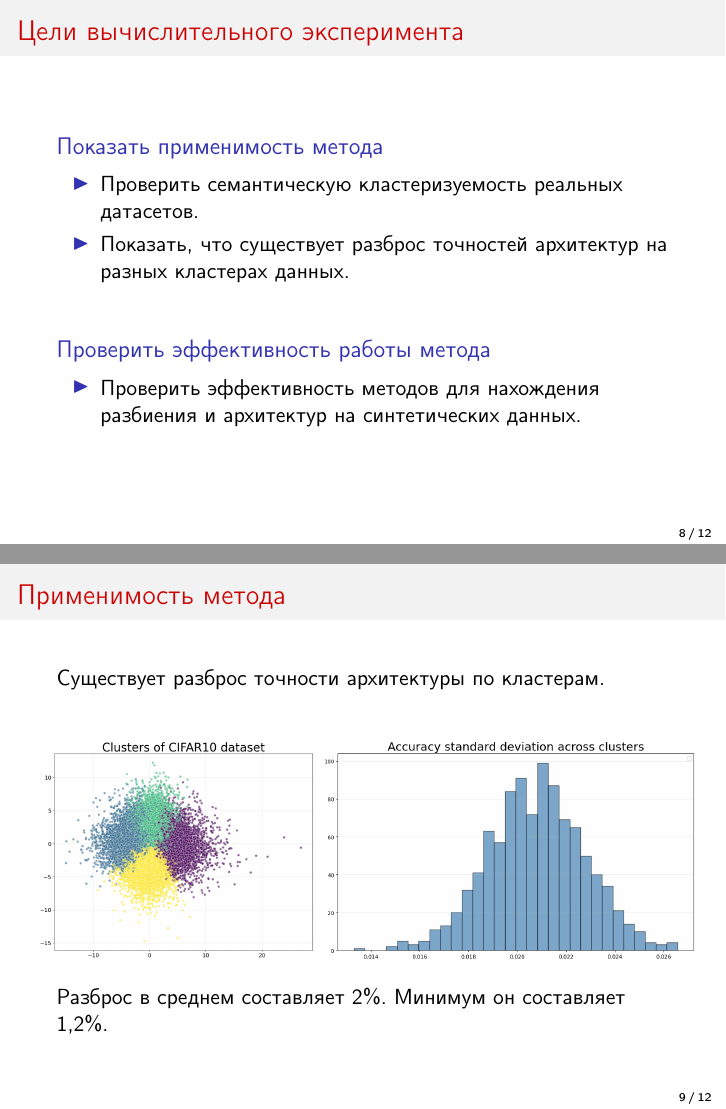
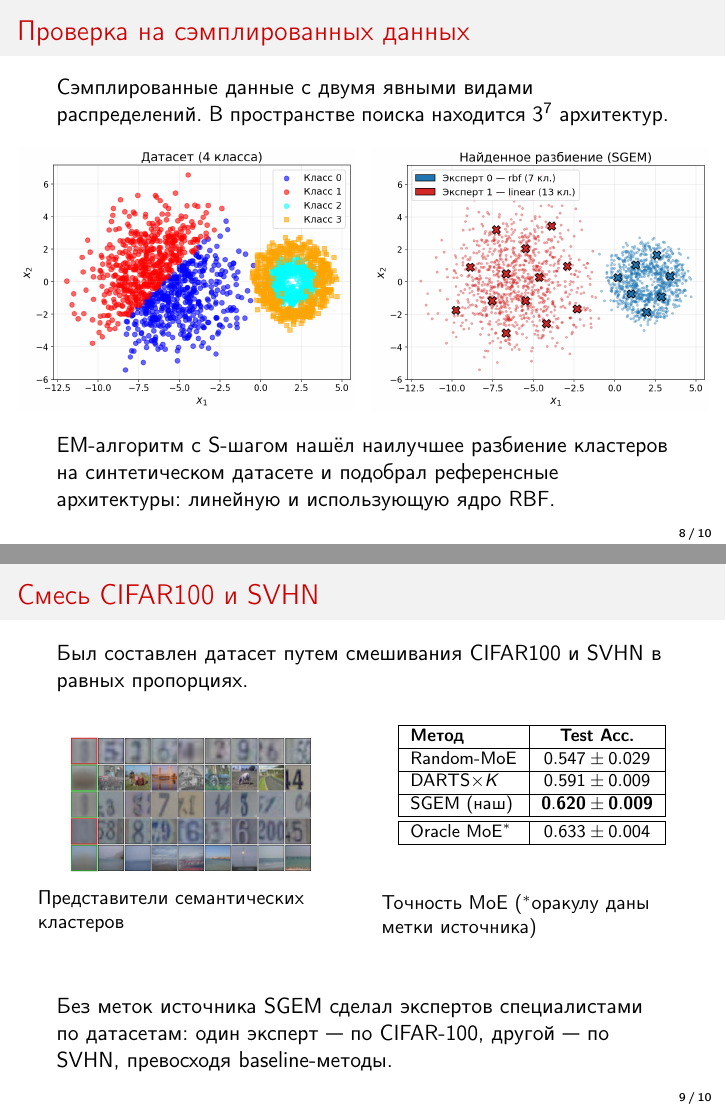
Before and after one commit to intsystems/nas-for-moe, LaTeX slides (slides/slides.tex): pages 8 and 9 of 12 before the commit and pages 8 and 9 of 10 after it, joined at a grey line. Compiled offline with pdfLaTeX.

Commit message:
slides: update presentation to current method and results
Switch the objective to the cluster-aware form, make the surrogate
predict the per-sample cross-entropy loss (with the likelihood relation),
refresh the CIFAR-100/SVHN results table and its discussion, reorder and
refine several slides, move figures from PNG to JPG and add the
cluster-representatives figure, and drop the stale MoE_NAS_slides.pdf.

```diff
--- a/slides/slides.tex
+++ b/slides/slides.tex
@@ -162,53 +167,79 @@
 
 \end{frame}
 %----------------------------------------------------------------------------------------------------------
-\begin{frame}{Цели вычислительного эксперимента}
+% \begin{frame}{Цели вычислительного эксперимента}
 
-    \begin{block}{Показать применимость метода}
-        \begin{itemize}
-            \item Проверить семантическую кластеризуемость реальных датасетов.
-            \item Показать, что существует разброс точностей архитектур на разных кластерах данных.
-        \end{itemize}
-    \end{block}
+%     \begin{block}{Показать применимость метода}
+%         \begin{itemize}
+%             \item Проверить семантическую кластеризуемость реальных датасетов.
+%             \item Показать, что существует разброс точностей архитектур на разных кластерах данных.
+%         \end{itemize}
+%     \end{block}
 
-    \bigskip
+%     \bigskip
 
-    \begin{block}{Проверить эффективность работы метода}
-        \begin{itemize}
-            \item Проверить эффективность методов для нахождения разбиения и архитектур на синтетических данных.
-        \end{itemize}
-    \end{block}
+%     \begin{block}{Проверить эффективность работы метода}
+%         \begin{itemize}
+%             \item Проверить эффективность методов для нахождения разбиения и архитектур на синтетических данных.
+%         \end{itemize}
+%     \end{block}
 
-\end{frame}
+% \end{frame}
 %----------------------------------------------------------------------------------------------------------
-\begin{frame}{Применимость метода}
+% \begin{frame}{Применимость метода}
 
-    Существует разброс точности архитектуры по кластерам.
+%     Существует разброс точности архитектуры по кластерам.
+
+%     \begin{columns}[c]
+%     \column{0.4\textwidth}
+%         \begin{figure}
+%             \includegraphics[scale=0.14]
+%             {clusters}
+%         \end{figure}
+
+%     \column{0.6\textwidth}
+%         \begin{figure}
+%             \includegraphics[scale=0.19]
+%             {acc_std}
+%         \end{figure}
+%     \end{columns}
+
+%     \bigskip
+
+%     Разброс в среднем составляет 2\%. Минимум он составляет 1,2\%.
+
+% \end{frame}
+%----------------------------------------------------------------------------------------------------------
+\begin{frame}{Проверка на сэмплированных данных}
+
+    Сэмплированные данные с двумя явными видами распределений. В пространстве поиска находится $3^7$ архитектур.
+
 
     \begin{columns}[c]
-    \column{0.4\textwidth}
+    \column{0.55\textwidth}
         \begin{figure}
-            \includegraphics[scale=0.14]
-            {clusters}
+            \includegraphics[width=\textwidth]{dataset}
         \end{figure}
-
-    \column{0.6\textwidth}
+    \column{0.55\textwidth}
         \begin{figure}
-            \includegraphics[scale=0.19]
-            {acc_std}
+            \includegraphics[width=\textwidth]{found_split}
         \end{figure}
     \end{columns}
 
     \bigskip
 
-    Разброс в среднем составляет 2\%. Минимум он составляет 1,2\%.
+    EM-алгоритм с S-шагом нашёл наилучшее разбиение кластеров на синтетическом датасете и подобрал референсные архитектуры: линейную и использующую ядро RBF.
+
 
 \end{frame}
 %----------------------------------------------------------------------------------------------------------
-\begin{frame}{Эффективность работы}
+\begin{frame}{Смесь CIFAR100 и SVHN}
+
+    Был составлен датасет путем смешивания CIFAR100 и SVHN в равных пропорциях.
 
     \begin{columns}[c]
     \column{0.5\textwidth}
         \begin{figure}
-            \includegraphics[width=\textwidth]{dataset}
+            \includegraphics[width=0.8\textwidth]{reps5}
+            \caption*{Представители семантических кластеров}
         \end{figure}
@@ -219,4 +249,27 @@
+        \medskip
+
+        \footnotesize
+        \begin{table}[]
+            \begin{tabular}{ |l|c| }
+            \hline
+            \textbf{Метод} & \textbf{Test Acc.} \\
+            \hline
+            Random-MoE & $0.547 \pm 0.029$ \\
+            \hline
+            DARTS$\times K$ & $0.591 \pm 0.009$ \\
+            \hline
+            SGEM (наш) & $\mathbf{0.620 \pm 0.009}$ \\
+            \hline
+            \hline
+            Oracle MoE$^{*}$ & $0.633 \pm 0.004$ \\
+            \hline
+
+            \end{tabular}
+            \vspace{0.6cm}
+        \caption*{Точность MoE ($^{*}$оракулу даны метки источника)}
+        \end{table}
     \end{columns}
 
-    \vspace{-1mm}
+    \bigskip
 
+    Без меток источника SGEM сделал экспертов специалистами по датасетам: один эксперт --- по CIFAR-100, другой --- по SVHN, превосходя baseline-методы.
```
Also changed, not shown: slides/MoE_NAS_slides.pdf (deleted), slides/figures/acc_std.jpg (added), slides/figures/acc_std.png (deleted), slides/figures/clusters.jpg (added), slides/figures/clusters.png (deleted), slides/figures/method.jpg (added), slides/figures/method.png (deleted), slides/figures/reps5.png (added), slides/figures/surr.jpg (added), slides/figures/surr.png (deleted), slides/slides.pdf, slides/slides.tex (120 more changed lines).
